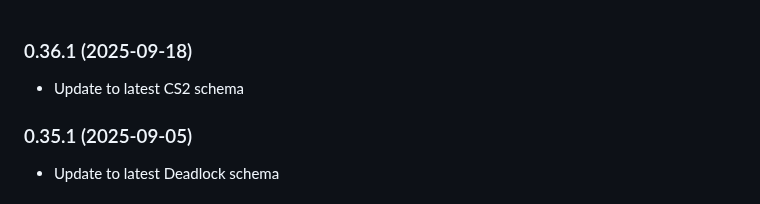
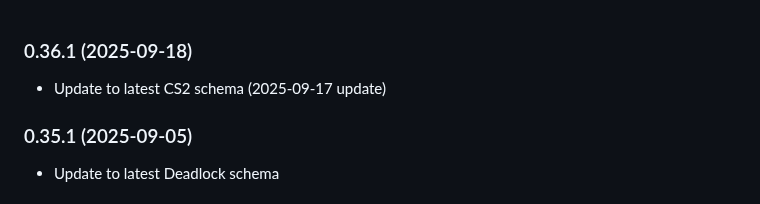
Before and after one commit to saul/demofile-net, a Markdown page: RELEASE_NOTES.md, the part around the change. Rendered like a GitHub page.

```diff
--- a/RELEASE_NOTES.md
+++ b/RELEASE_NOTES.md
@@ -1,6 +1,6 @@
 ### 0.36.1 (2025-09-18)
 
-- Update to latest CS2 schema
+- Update to latest CS2 schema (2025-09-17 update)
 
 ### 0.35.1 (2025-09-05)
 
```
